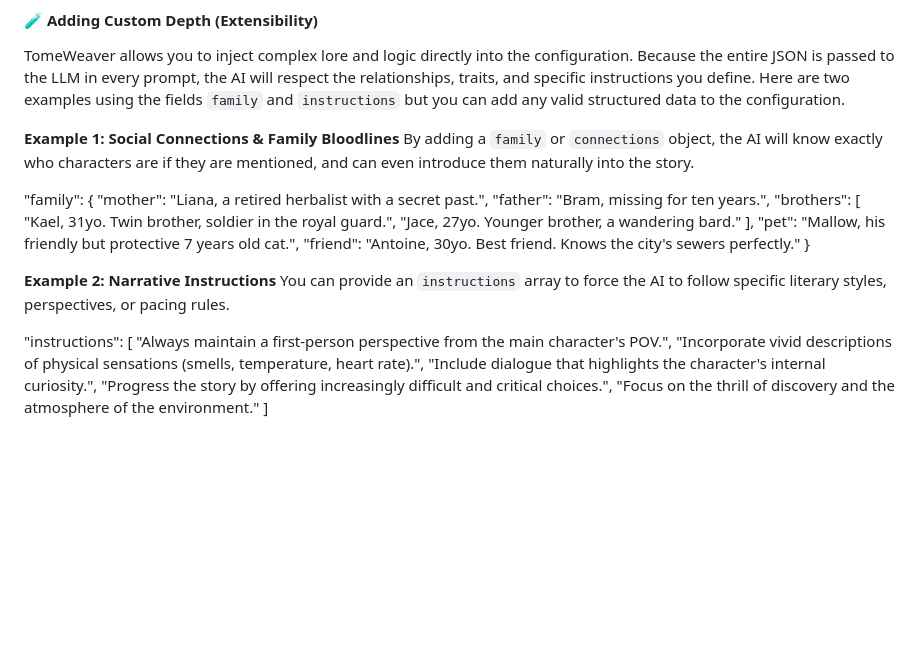
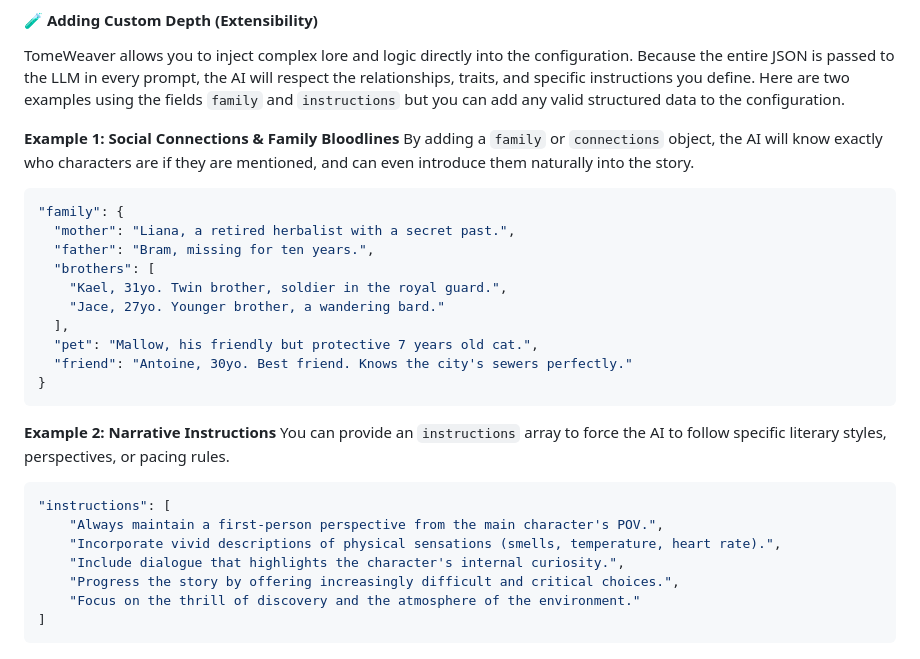
Before and after one commit to MeaningfulnessMediaGroup/TomeWeaver, a Markdown page: CONFIG_GUIDE.md, the part around the change. GitHub-like rendering; blank space fills up the shorter version.

Commit message:
Fixed missing code blocks for some JSON.

````diff
--- a/CONFIG_GUIDE.md
+++ b/CONFIG_GUIDE.md
@@ -213,6 +213,7 @@ TomeWeaver allows you to inject complex lore and logic directly into the configu
 **Example 1: Social Connections & Family Bloodlines**
 By adding a `family` or `connections` object, the AI will know exactly who characters are if they are mentioned, and can even introduce them naturally into the story.
 
+```json
 "family": {
   "mother": "Liana, a retired herbalist with a secret past.",
   "father": "Bram, missing for ten years.",
@@ -223,11 +224,12 @@ By adding a `family` or `connections` object, the AI will know exactly who chara
   "pet": "Mallow, his friendly but protective 7 years old cat.",
   "friend": "Antoine, 30yo. Best friend. Knows the city's sewers perfectly."
 }
-
+```
 
 **Example 2: Narrative Instructions**
 You can provide an `instructions` array to force the AI to follow specific literary styles, perspectives, or pacing rules.
 
+```json
 "instructions": [
     "Always maintain a first-person perspective from the main character's POV.",
     "Incorporate vivid descriptions of physical sensations (smells, temperature, heart rate).",
@@ -235,3 +237,4 @@ You can provide an `instructions` array to force the AI to follow specific liter
     "Progress the story by offering increasingly difficult and critical choices.",
     "Focus on the thrill of discovery and the atmosphere of the environment."
 ]
+```
````
